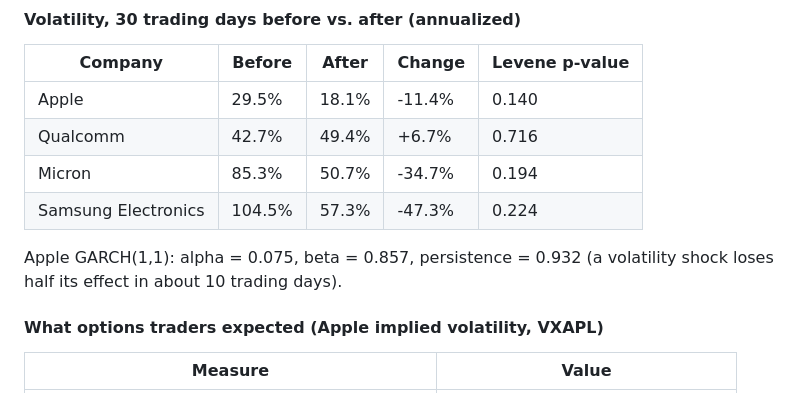
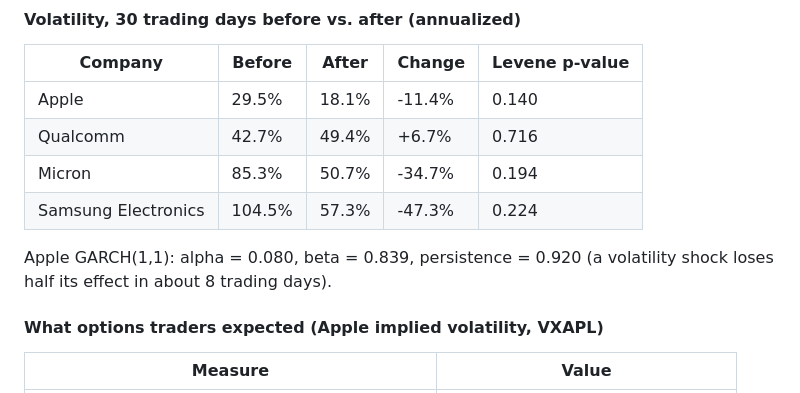
Before and after one commit to Gaurang7/Iphone-duo-event-study, a Markdown page: results/summary.md, the part around one of its changes. Drawn GitHub-style.

Commit message:
Update prices and results through 2026-11-07

```diff
--- a/results/summary.md
+++ b/results/summary.md
@@ -39,7 +39,7 @@ Stars mark statistical significance: \*\*\* p<0.01, \*\* p<0.05, \* p<0.10.
 | Micron | 85.3% | 50.7% | -34.7% | 0.194 |
 | Samsung Electronics | 104.5% | 57.3% | -47.3% | 0.224 |
 
-Apple GARCH(1,1): alpha = 0.075, beta = 0.857, persistence = 0.932 (a volatility shock loses half its effect in about 10 trading days).
+Apple GARCH(1,1): alpha = 0.080, beta = 0.839, persistence = 0.920 (a volatility shock loses half its effect in about 8 trading days).
 
 #### What options traders expected (Apple implied volatility, VXAPL)
 
```
Also changed, not shown: other parts of results/summary.md (+1 -1 lines), README.md (+2 -2 lines), figures/aapl_implied_vol.png, figures/aapl_launch_comparison.png, figures/aapl_volatility.png, figures/attention.png, 7 other files.
